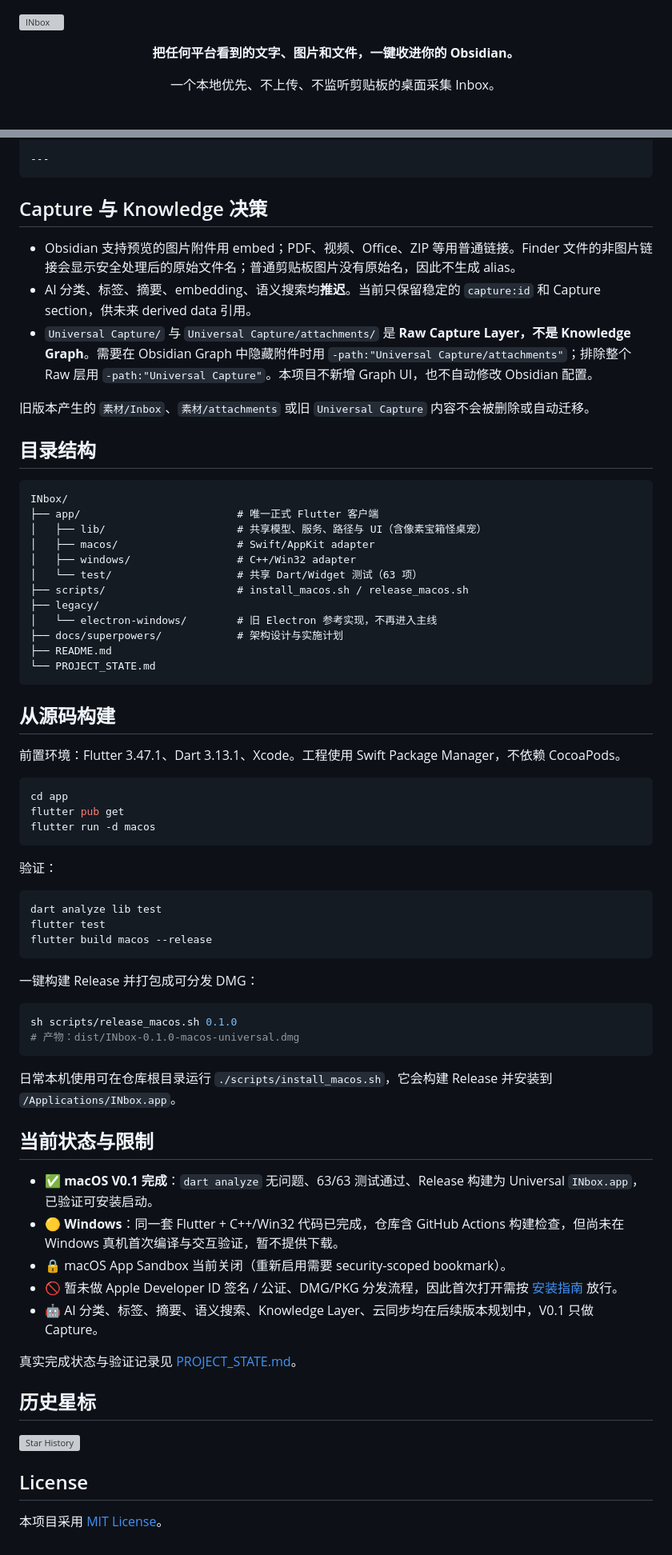
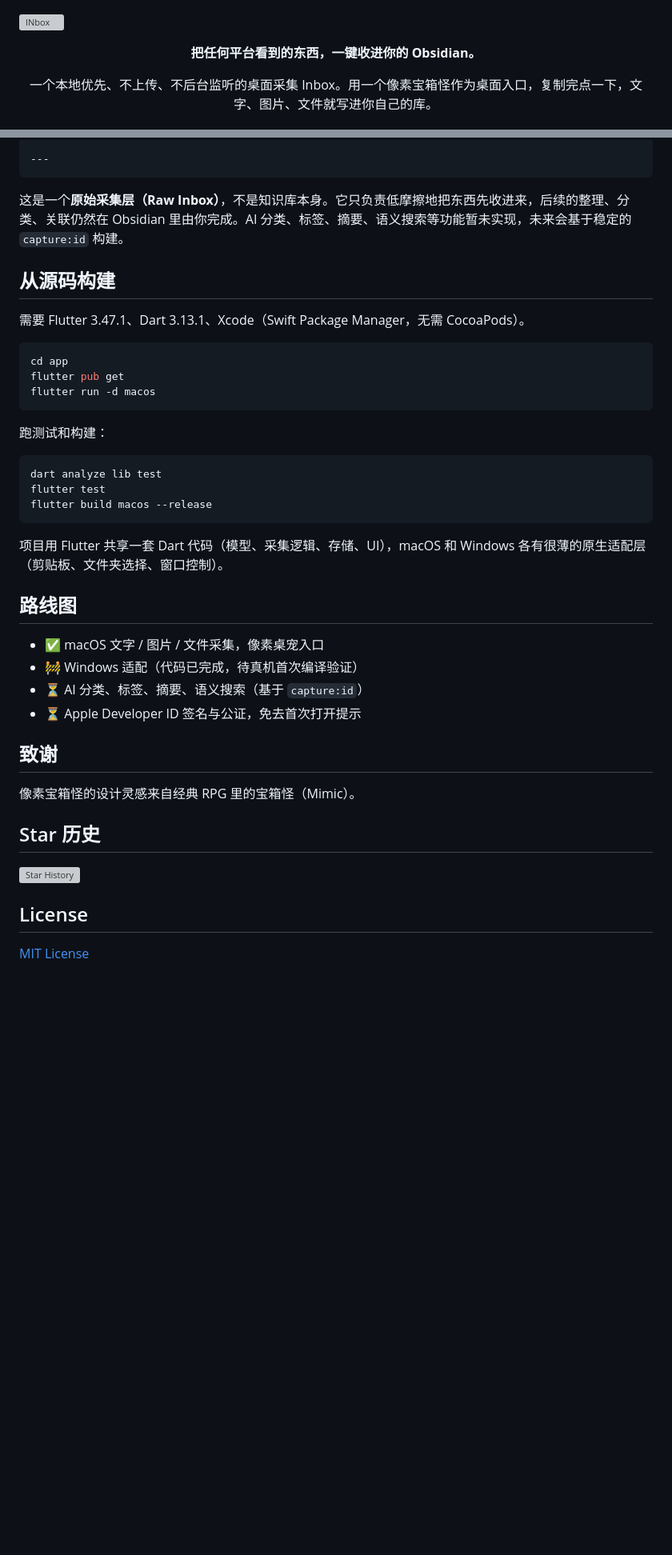
Before and after one commit to YaaLO-o/inbox-capture, a Markdown page: README.md, 2 parts joined by grey strips. Shown at 80% size. Rendered like a GitHub page; blank space fills up the shorter version; grey boxes are pictures that could not be loaded.

````diff
--- a/README.md
+++ b/README.md
@@ -2,8 +2,8 @@
 
 <div align="center">
 
-**把任何平台看到的文字、图片和文件，一键收进你的 Obsidian。**
+**把任何平台看到的东西，一键收进你的 Obsidian。**
 
-一个本地优先、不上传、不监听剪贴板的桌面采集 Inbox。
+一个本地优先、不上传、不后台监听的桌面采集 Inbox。用一个像素宝箱怪作为桌面入口，复制完点一下，文字、图片、文件就写进你自己的库。
 
 <div>
@@ -100,34 +100,11 @@ macOS 和 Windows 的新版本统一写入：
 ---
 ```
 
-## Capture 与 Knowledge 决策
-
-- Obsidian 支持预览的图片附件用 embed；PDF、视频、Office、ZIP 等用普通链接。Finder 文件的非图片链接会显示安全处理后的原始文件名；普通剪贴板图片没有原始名，因此不生成 alias。
-- AI 分类、标签、摘要、embedding、语义搜索均**推迟**。当前只保留稳定的 `capture:id` 和 Capture section，供未来 derived data 引用。
-- `Universal Capture/` 与 `Universal Capture/attachments/` 是 **Raw Capture Layer，不是 Knowledge Graph**。需要在 Obsidian Graph 中隐藏附件时用 `-path:"Universal Capture/attachments"`；排除整个 Raw 层用 `-path:"Universal Capture"`。本项目不新增 Graph UI，也不自动修改 Obsidian 配置。
-
-旧版本产生的 `素材/Inbox`、`素材/attachments` 或旧 `Universal Capture` 内容不会被删除或自动迁移。
-
-## 目录结构
-
-```text
-INbox/
-├── app/                         # 唯一正式 Flutter 客户端
-│   ├── lib/                     # 共享模型、服务、路径与 UI（含像素宝箱怪桌宠）
-│   ├── macos/                   # Swift/AppKit adapter
-│   ├── windows/                 # C++/Win32 adapter
-│   └── test/                    # 共享 Dart/Widget 测试（63 项）
-├── scripts/                     # install_macos.sh / release_macos.sh
-├── legacy/
-│   └── electron-windows/        # 旧 Electron 参考实现，不再进入主线
-├── docs/superpowers/            # 架构设计与实施计划
-├── README.md
-└── PROJECT_STATE.md
-```
+这是一个**原始采集层（Raw Inbox）**，不是知识库本身。它只负责低摩擦地把东西先收进来，后续的整理、分类、关联仍然在 Obsidian 里由你完成。AI 分类、标签、摘要、语义搜索等功能暂未实现，未来会基于稳定的 `capture:id` 构建。
 
 ## 从源码构建
 
-前置环境：Flutter 3.47.1、Dart 3.13.1、Xcode。工程使用 Swift Package Manager，不依赖 CocoaPods。
+需要 Flutter 3.47.1、Dart 3.13.1、Xcode（Swift Package Manager，无需 CocoaPods）。
 
 ```bash
 cd app
@@ -135,7 +112,7 @@ flutter pub get
 flutter run -d macos
 ```
 
-验证：
+跑测试和构建：
 
 ```bash
 dart analyze lib test
@@ -143,26 +120,20 @@ flutter test
 flutter build macos --release
 ```
 
-一键构建 Release 并打包成可分发 DMG：
+项目用 Flutter 共享一套 Dart 代码（模型、采集逻辑、存储、UI），macOS 和 Windows 各有很薄的原生适配层（剪贴板、文件夹选择、窗口控制）。
 
-```bash
-sh scripts/release_macos.sh 0.1.0
-# 产物：dist/INbox-0.1.0-macos-universal.dmg
-```
+## 路线图
 
-日常本机使用可在仓库根目录运行 `./scripts/install_macos.sh`，它会构建 Release 并安装到 `/Applications/INbox.app`。
+- ✅ macOS 文字 / 图片 / 文件采集，像素桌宠入口
+- 🚧 Windows 适配（代码已完成，待真机首次编译验证）
+- ⏳ AI 分类、标签、摘要、语义搜索（基于 `capture:id`）
+- ⏳ Apple Developer ID 签名与公证，免去首次打开提示
 
-## 当前状态与限制
+## 致谢
 
-- ✅ **macOS V0.1 完成**：`dart analyze` 无问题、63/63 测试通过、Release 构建为 Universal `INbox.app`，已验证可安装启动。
-- 🟡 **Windows**：同一套 Flutter + C++/Win32 代码已完成，仓库含 GitHub Actions 构建检查，但尚未在 Windows 真机首次编译与交互验证，暂不提供下载。
-- 🔒 macOS App Sandbox 当前关闭（重新启用需要 security-scoped bookmark）。
-- 🚫 暂未做 Apple Developer ID 签名 / 公证、DMG/PKG 分发流程，因此首次打开需按 [安装指南](.github/DOWNLOAD.md) 放行。
-- 🤖 AI 分类、标签、摘要、语义搜索、Knowledge Layer、云同步均在后续版本规划中，V0.1 只做 Capture。
+像素宝箱怪的设计灵感来自经典 RPG 里的宝箱怪（Mimic）。
 
-真实完成状态与验证记录见 [PROJECT_STATE.md](PROJECT_STATE.md)。
-
-## 历史星标
+## Star 历史
 
 <a href="https://www.star-history.com/#YaaLO-o/inbox-capture&Date">
  <picture>
@@ -174,4 +145,4 @@ sh scripts/release_macos.sh 0.1.0
 
 ## License
 
-本项目采用 [MIT License](LICENSE)。
+[MIT License](LICENSE)
````
Also changed, not shown: other parts of README.md (+47 -47 lines).
